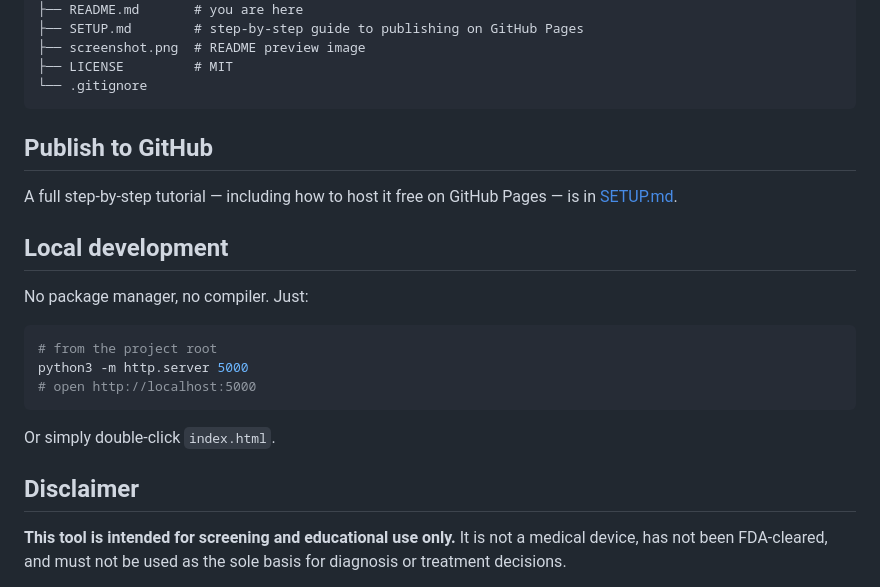
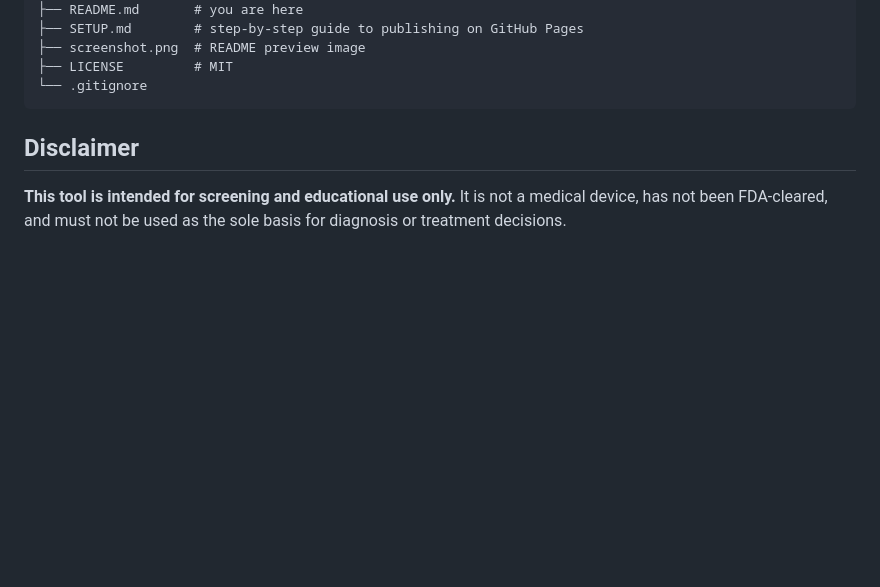
Before and after one commit to roniblu/pediabpchart, a Markdown page: README.md, the part around the change. Drawn GitHub-style; blank space fills up the shorter version.

````diff
--- a/README.md
+++ b/README.md
@@ -93,22 +93,6 @@ pedibp/
 └── .gitignore
 ```
 
-## Publish to GitHub
-
-A full step-by-step tutorial — including how to host it free on GitHub Pages —
-is in [SETUP.md](./SETUP.md).
-
-## Local development
-
-No package manager, no compiler. Just:
-
-```bash
-# from the project root
-python3 -m http.server 5000
-# open http://localhost:5000
-```
-
-Or simply double-click `index.html`.
 
 ## Disclaimer
 
````
